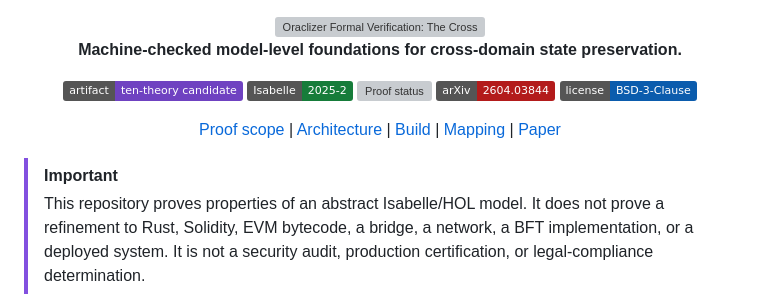
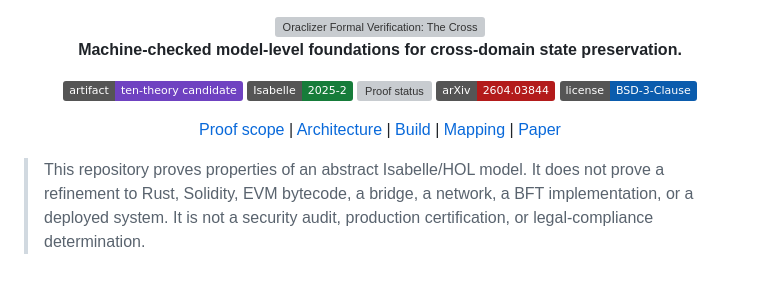
Before and after one commit to Oraclizer/formal-verification, a Markdown page: README.md, the part around the change. GitHub-like rendering; badges without logos; grey boxes are pictures that could not be loaded.

Commit message:
docs: align assurance notice styling

```diff
--- a/README.md
+++ b/README.md
@@ -16,7 +16,6 @@
   [Paper](docs/document.pdf)
 </div>
 
-> [!IMPORTANT]
 > This repository proves properties of an abstract Isabelle/HOL model. It does
 > not prove a refinement to Rust, Solidity, EVM bytecode, a bridge, a network,
 > a BFT implementation, or a deployed system. It is not a security audit,
```
